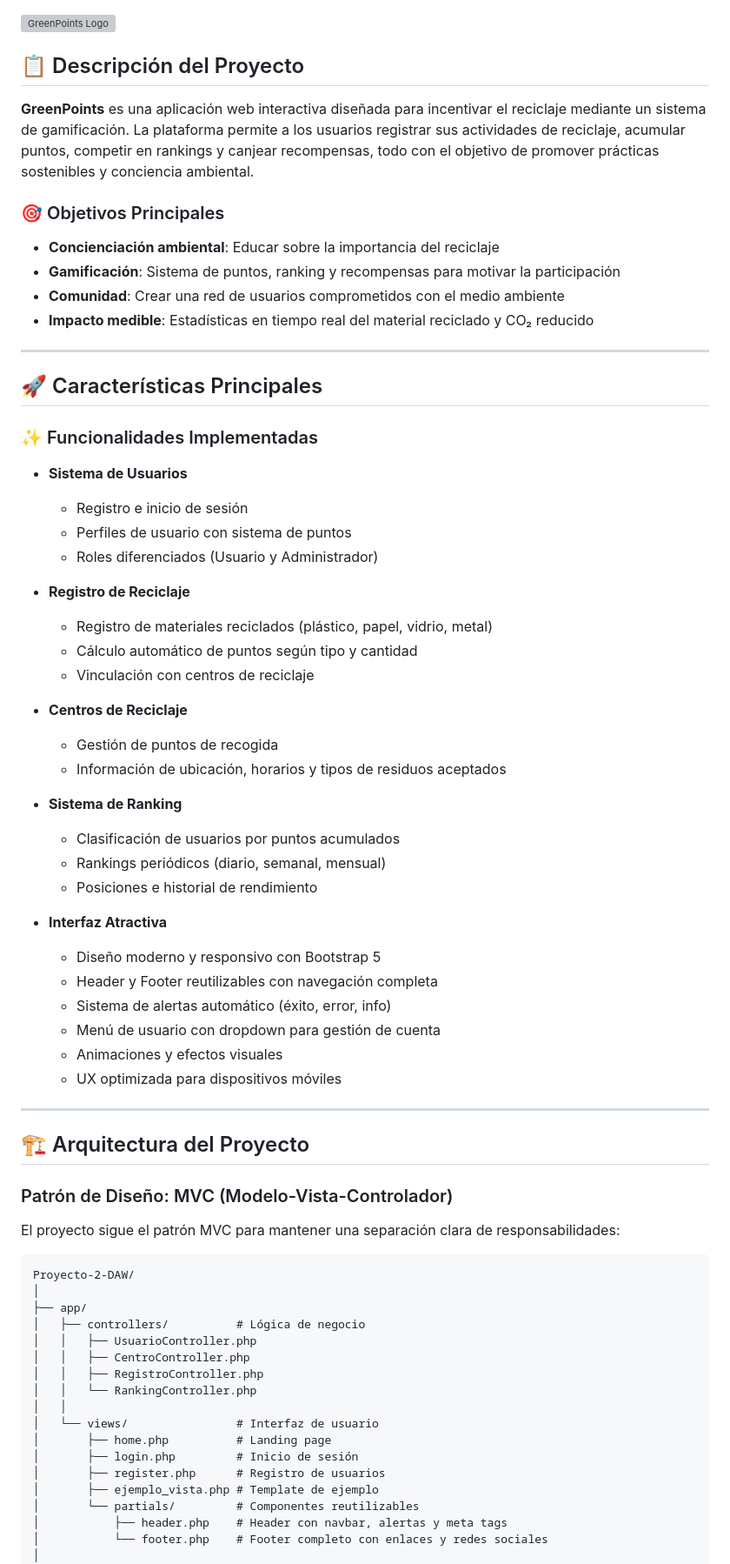
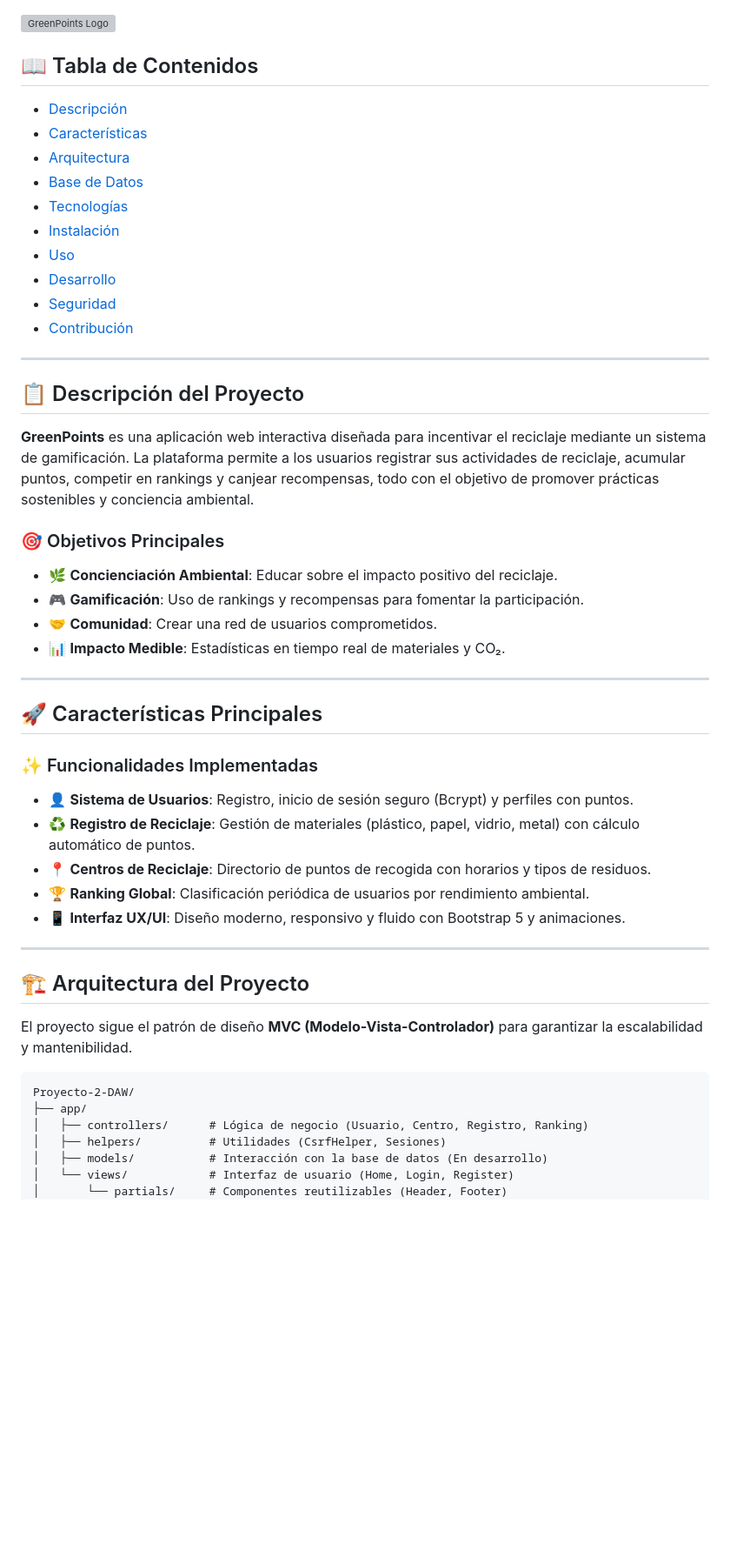
Before and after one commit to adriisempere/Proyecto-2-DAW, a Markdown page: README.md, the part around one of its changes. Shown at 87% size. GitHub-like rendering; blank space fills up the shorter version; grey boxes are pictures that could not be loaded.

````diff
--- a/README.md
+++ b/README.md
@@ -3,4 +8,19 @@
 ![GreenPoints Logo](public/img/LogoGreenPoints.png)
+
+## 📖 Tabla de Contenidos
+
+- [Descripción](#-descripción-del-proyecto)
+- [Características](#-características-principales)
+- [Arquitectura](#-arquitectura-del-proyecto)
+- [Base de Datos](#-base-de-datos)
+- [Tecnologías](#-tecnologías-utilizadas)
+- [Instalación](#-instalación-y-configuración)
+- [Uso](#-uso-de-la-aplicación)
+- [Desarrollo](#-proceso-de-desarrollo)
+- [Seguridad](#-seguridad-y-mejores-prácticas)
+- [Contribución](#-contribución)
+
+---
 
 ## 📋 Descripción del Proyecto
 
@@ -8,10 +28,10 @@
 
 ### 🎯 Objetivos Principales
 
-- **Concienciación ambiental**: Educar sobre la importancia del reciclaje
-- **Gamificación**: Sistema de puntos, ranking y recompensas para motivar la participación
-- **Comunidad**: Crear una red de usuarios comprometidos con el medio ambiente
-- **Impacto medible**: Estadísticas en tiempo real del material reciclado y CO₂ reducido
+-   🌿 **Concienciación Ambiental**: Educar sobre el impacto positivo del reciclaje.
+-   🎮 **Gamificación**: Uso de rankings y recompensas para fomentar la participación.
+-   🤝 **Comunidad**: Crear una red de usuarios comprometidos.
+-   📊 **Impacto Medible**: Estadísticas en tiempo real de materiales y CO₂.
 
 ---
 
@@ -19,58 +39,24 @@
 
 ### ✨ Funcionalidades Implementadas
 
-- **Sistema de Usuarios**
-  - Registro e inicio de sesión
-  - Perfiles de usuario con sistema de puntos
-  - Roles diferenciados (Usuario y Administrador)
-
-- **Registro de Reciclaje**
-  - Registro de materiales reciclados (plástico, papel, vidrio, metal)
-  - Cálculo automático de puntos según tipo y cantidad
-  - Vinculación con centros de reciclaje
-
-- **Centros de Reciclaje**
-  - Gestión de puntos de recogida
-  - Información de ubicación, horarios y tipos de residuos aceptados
-
-- **Sistema de Ranking**
-  - Clasificación de usuarios por puntos acumulados
-  - Rankings periódicos (diario, semanal, mensual)
-  - Posiciones e historial de rendimiento
-
-- **Interfaz Atractiva**
-  - Diseño moderno y responsivo con Bootstrap 5
-  - Header y Footer reutilizables con navegación completa
-  - Sistema de alertas automático (éxito, error, info)
-  - Menú de usuario con dropdown para gestión de cuenta
-  - Animaciones y efectos visuales
-  - UX optimizada para dispositivos móviles
+-   👤 **Sistema de Usuarios**: Registro, inicio de sesión seguro (Bcrypt) y perfiles con puntos.
+-   ♻️ **Registro de Reciclaje**: Gestión de materiales (plástico, papel, vidrio, metal) con cálculo automático de puntos.
+-   📍 **Centros de Reciclaje**: Directorio de puntos de recogida con horarios y tipos de residuos.
+-   🏆 **Ranking Global**: Clasificación periódica de usuarios por rendimiento ambiental.
+-   📱 **Interfaz UX/UI**: Diseño moderno, responsivo y fluido con Bootstrap 5 y animaciones.
 
 ---
 
 ## 🏗️ Arquitectura del Proyecto
 
-### Patrón de Diseño: MVC (Modelo-Vista-Controlador)
+El proyecto sigue el patrón de diseño **MVC (Modelo-Vista-Controlador)** para garantizar la escalabilidad y mantenibilidad.
 
-El proyecto sigue el patrón MVC para mantener una separación clara de responsabilidades:
-
-```
+```text
 Proyecto-2-DAW/
-│
 ├── app/
-│   ├── controllers/          # Lógica de negocio
-│   │   ├── UsuarioController.php
-│   │   ├── CentroController.php
-│   │   ├── RegistroController.php
-│   │   └── RankingController.php
-│   │
-│   └── views/                # Interfaz de usuario
-│       ├── home.php          # Landing page
-│       ├── login.php         # Inicio de sesión
-│       ├── register.php      # Registro de usuarios
-│       ├── ejemplo_vista.php # Template de ejemplo
-│       └── partials/         # Componentes reutilizables
-│           ├── header.php    # Header con navbar, alertas y meta tags
-│           └── footer.php    # Footer completo con enlaces y redes sociales
-│
+│   ├── controllers/      # Lógica de negocio (Usuario, Centro, Registro, Ranking)
+│   ├── helpers/          # Utilidades (CsrfHelper, Sesiones)
+│   ├── models/           # Interacción con la base de datos (En desarrollo)
+│   └── views/            # Interfaz de usuario (Home, Login, Register)
+│       └── partials/     # Componentes reutilizables (Header, Footer)
 ├── config/
````
Also changed, not shown: other parts of README.md (+70 -308 lines).
